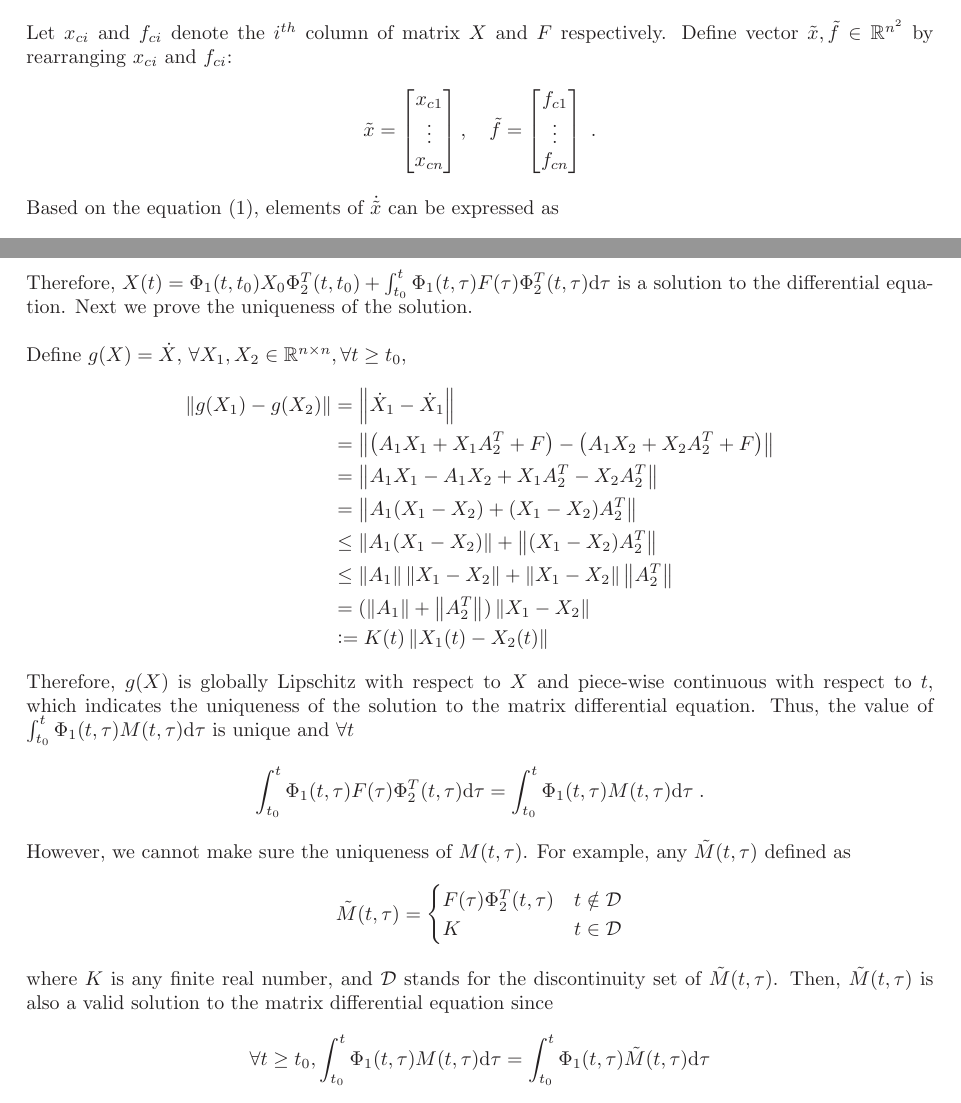
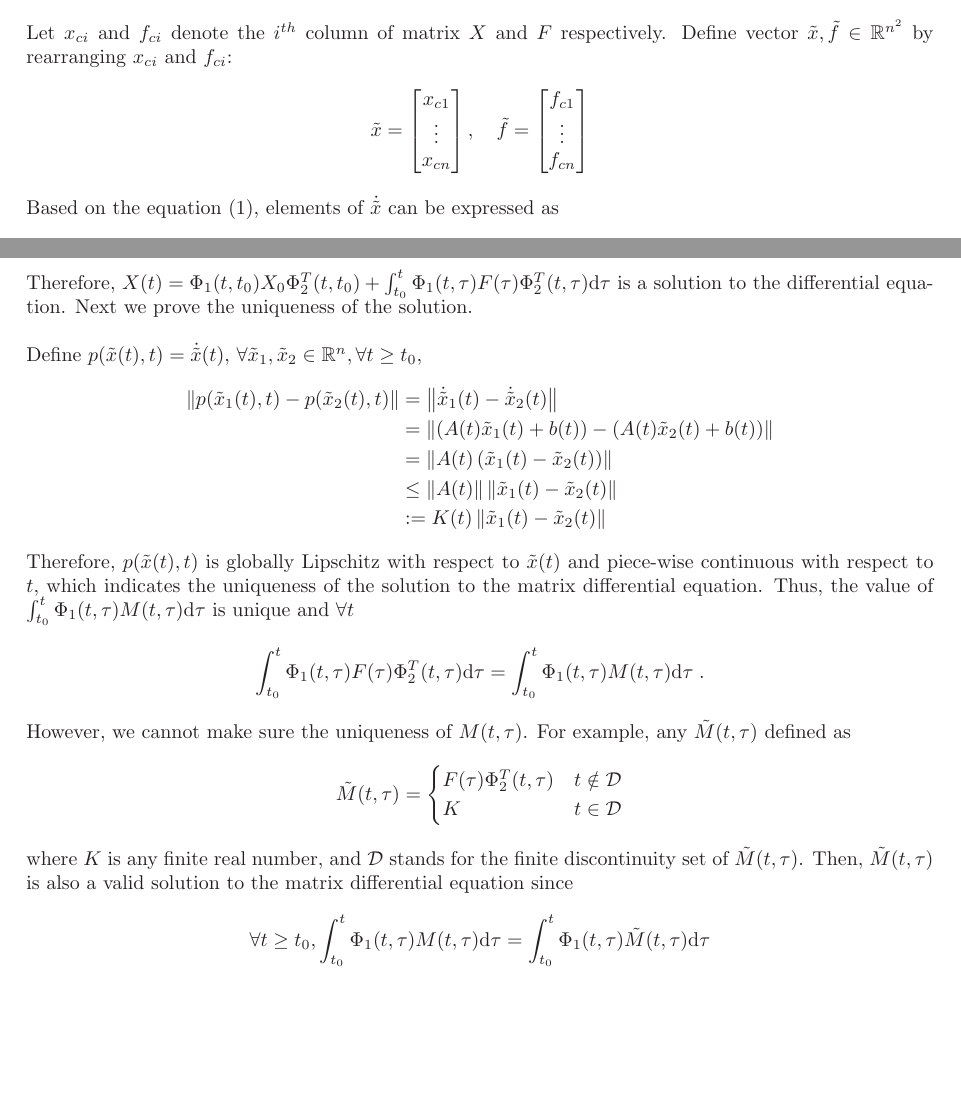
Before and after one commit to YizeWang/linear-system-theory-lecture, a LaTeX problem sheet (Problem Set 3/problemset_3.tex): two parts of pages 1 and 3 of 5, joined at a grey line, cut so that both start at the same text. Compiled offline with LaTeX, dvips and Ghostscript.

Commit message:
made problem set 3 solution better

```diff
--- a/Problem Set 3/problemset_3.tex
+++ b/Problem Set 3/problemset_3.tex
@@ -90,7 +90,7 @@ Let $x_{ij},a^{(1)}_{ij},a^{(2)}_{ij},f_{ij}$ denote the $i^{th}$ row and $j^{th
 Let $x_{ci}$ and $f_{ci}$ denote the $i^{th}$ column of matrix $X$ and $F$ respectively. Define vector $\tilde{x},\tilde{f}\in \R^{n^2}$ by rearranging $x_{ci}$ and $f_{ci}$:
 \begin{align*}
 \tilde{x} = \begin{bmatrix}x_{c1} \\ \vdots \\ x_{cn}\end{bmatrix}, \quad
-\tilde{f} = \begin{bmatrix}f_{c1} \\ \vdots \\ f_{cn}\end{bmatrix} \; .
+\tilde{f} = \begin{bmatrix}f_{c1} \\ \vdots \\ f_{cn}\end{bmatrix}
 \end{align*}
 Based on the equation \eqref{eq:elementwise_expression}, elements of $\dot{\tilde{x}}$ can be expressed as
 \begin{align}
@@ -151,18 +152,15 @@ R &= -\left( \int_{t_0}^{t}\Phi_1(t,\tau)M(t,\tau)\de\tau \right) A_2^T(t)+\int_
 \end{align*}
 Therefore, $X(t) = \Phi_1(t,t_0) X_0 \Phi^T_2(t,t_0) + \int_{t_0}^{t}\Phi_1(t,\tau)F(\tau)\Phi_2^T(t,\tau)\mathrm{d}\tau$ is a solution to the differential equation. Next we prove the uniqueness of the solution. \\
 
-Define $g(X) = \dot{X}$, $\forall X_1,X_2 \in \R^{n \times n}, \forall t \geq t_0$,
+Define $p(\tilde{x}(t),t) = \dot{\tilde{x}}(t)$, $\forall \tilde{x}_1,\tilde{x}_2 \in \R^n, \forall t \geq t_0$,
 \begin{align*}
-\norm{g(X_1)-g(X_2)} &= \norm{\dot{X}_1-\dot{X}_1} \\
-&=\norm{\left(A_1X_1 + X_1 A^T_2 + F\right)-\left(A_1X_2 + X_2 A^T_2 + F\right)} \\
-&=\norm{A_1X_1-A_1X_2+ X_1 A^T_2- X_2A^T_2} \\
-&=\norm{A_1(X_1-X_2)+ (X_1-X_2)A^T_2} \\
-&\leq \norm{A_1(X_1-X_2)} + \norm{(X_1-X_2)A^T_2} \\
-&\leq \norm{A_1}\norm{X_1-X_2} + \norm{X_1-X_2}\norm{A^T_2} \\
-&= (\norm{A_1}+\norm{A_2^T})\norm{X_1-X_2} \\
-&\defeq K(t)\norm{X_1(t)-X_2(t)}
+\norm{p(\tilde{x}_1(t),t)-p(\tilde{x}_2(t),t)} &= \norm{\dot{\tilde{x}}_1(t)-\dot{\tilde{x}}_2(t)} \\
+&=\norm{\left(A(t)\tilde{x}_1(t)+b(t)\right)-\left(A(t)\tilde{x}_2(t)+b(t)\right)} \\
+&=\norm{A(t)\left(\tilde{x}_1(t)-\tilde{x}_2(t)\right)} \\
+&\leq\norm{A(t)}\norm{\tilde{x}_1(t)-\tilde{x}_2(t)}\\
+&\defeq K(t)\norm{\tilde{x}_1(t)-\tilde{x}_2(t)}
 \end{align*}
-Therefore, $g(X)$ is globally Lipschitz with respect to $X$ and piece-wise continuous with respect to $t$, which indicates the uniqueness of the solution to the matrix differential equation. Thus, the value of $\int_{t_0}^{t}\Phi_1(t,\tau)M(t,\tau)\de\tau$ is unique and $\forall t$
+Therefore, $p(\tilde{x}(t),t)$ is globally Lipschitz with respect to $\tilde{x}(t)$ and piece-wise continuous with respect to $t$, which indicates the uniqueness of the solution to the matrix differential equation. Thus, the value of $\int_{t_0}^{t}\Phi_1(t,\tau)M(t,\tau)\de\tau$ is unique and $\forall t$
 \begin{align*}
 \int_{t_0}^{t}\Phi_1(t,\tau)F(\tau)\Phi_2^T(t,\tau)\mathrm{d}\tau = \int_{t_0}^{t}\Phi_1(t,\tau)M(t,\tau)\de\tau \; .
 \end{align*}
@@ -173,7 +171,7 @@ F(\tau)\Phi_2^T(t,\tau) & t \notin \mathcal{D} \\
 K & t \in \mathcal{D}
 \end{cases}
 \end{align*}
-where $K$ is any finite real number, and $\mathcal{D}$ stands for the discontinuity set of $\tilde{M}(t,\tau)$. Then, $\tilde{M}(t,\tau)$ is also a valid solution to the matrix differential equation since
+where $K$ is any finite real number, and $\mathcal{D}$ stands for the finite discontinuity set of $\tilde{M}(t,\tau)$. Then, $\tilde{M}(t,\tau)$ is also a valid solution to the matrix differential equation since
 \begin{align*}
 \forall t \geq t_0, \int_{t_0}^{t}\Phi_1(t,\tau)M(t,\tau)\de\tau =  \int_{t_0}^{t}\Phi_1(t,\tau)\tilde{M}(t,\tau)\de\tau
 \end{align*}
```
Also changed, not shown: Problem Set 3/problemset_3.pdf, Problem Set 3/problemset_3.tex (3 more changed lines).
